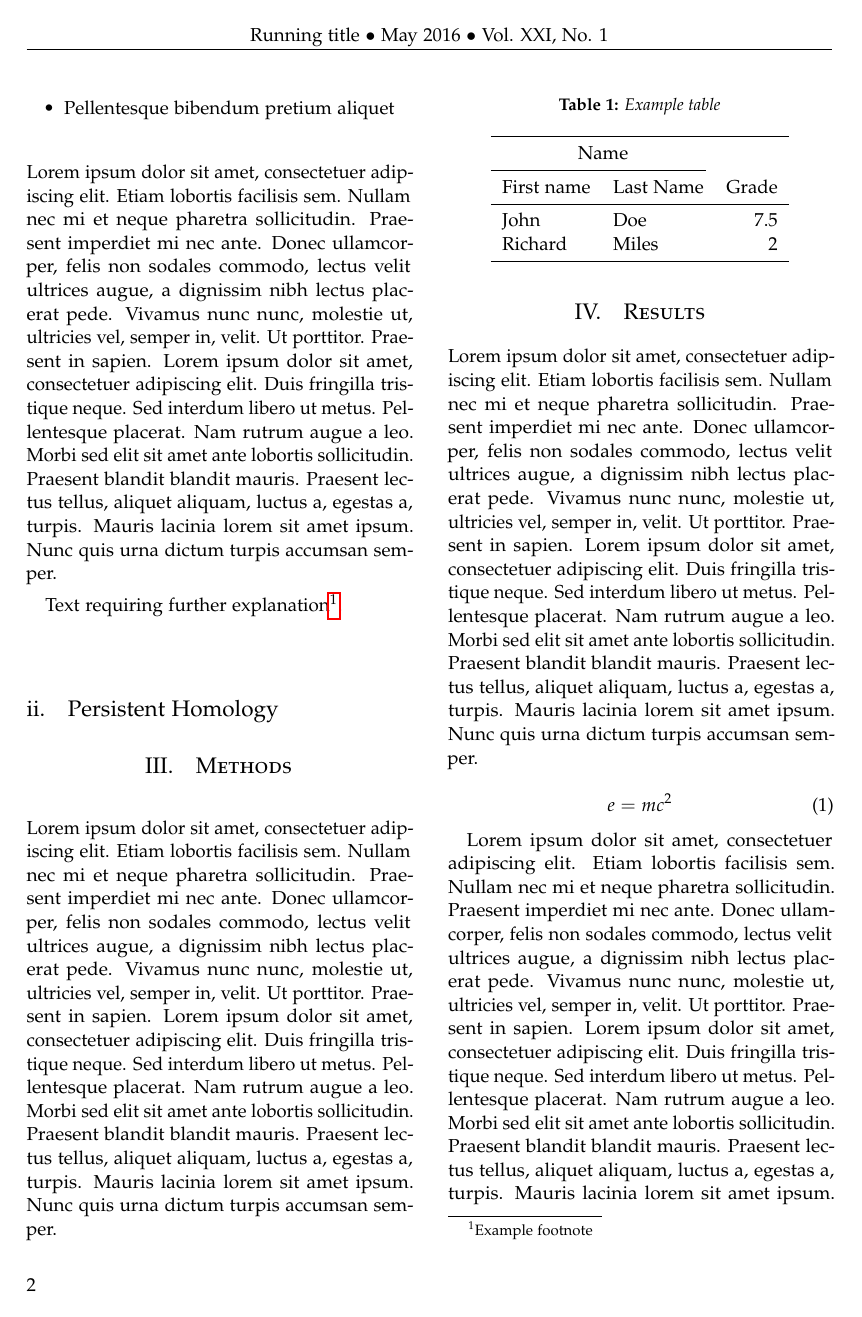
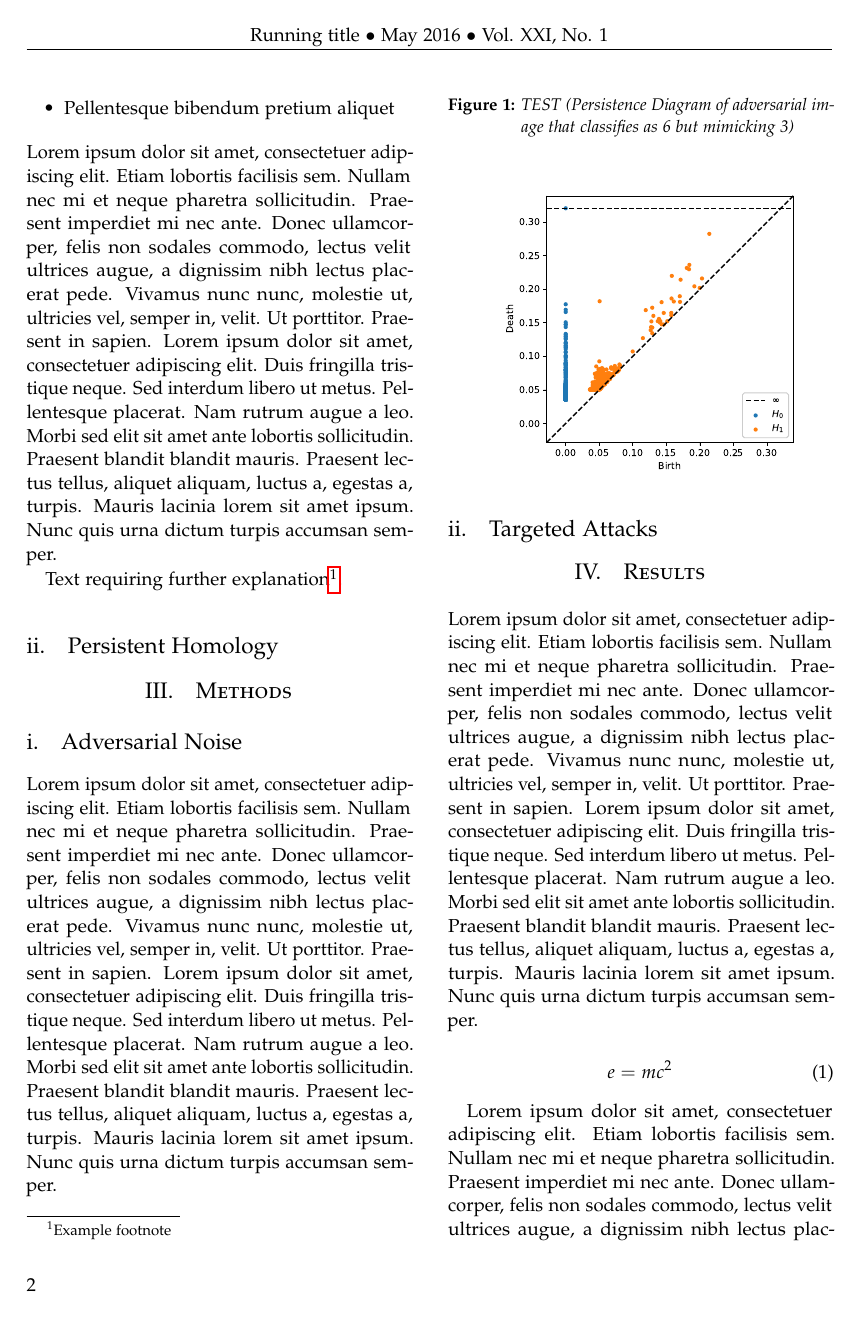
Before and after one commit to craigxchen/MATH590, a LaTeX paper (TDA_on_advimages.tex): page 2 of 3. Compiled offline with pdfLaTeX.

Commit message:
added figures folder

```diff
--- a/TDA_on_advimages.tex
+++ b/TDA_on_advimages.tex
@@ -59,6 +59,8 @@
 \usepackage{titling} % Customizing the title section
 
 \usepackage{hyperref} % For hyperlinks in the PDF
+
+\usepackage{graphicx} % For importing images
 
 %----------------------------------------------------------------------------------------
 %	TITLE SECTION
@@ -128,26 +130,20 @@ Text requiring further explanation\footnote{Example footnote}.
 
 \section{Methods}
 
+\subsection{Adversarial Noise}
 \blindtext % Dummy text
+
+\subsection{Targeted Attacks}
 
 %------------------------------------------------
 
 \section{Results}
 
-\begin{table}
-\caption{Example table}
-\centering
-\begin{tabular}{llr}
-\toprule
-\multicolumn{2}{c}{Name} \\
-\cmidrule(r){1-2}
-First name & Last Name & Grade \\
-\midrule
-John & Doe & $7.5$ \\
-Richard & Miles & $2$ \\
-\bottomrule
-\end{tabular}
-\end{table}
+\begin{figure}
+	\centering
+	\caption{TEST (Persistence Diagram of adversarial image that classifies as 6 but mimicking 3)}
+	\includegraphics[scale=0.5]{figures/persdgm_adversarial3.eps}
+\end{figure}
 
 \blindtext % Dummy text
 
```
Also changed, not shown: figures/adversarial3.eps (added), figures/mimic3.eps (added), figures/persdgm_adversarial3.eps (added), figures/persdgm_mimic3.eps (added), figures/persdgm_real6.eps (added), figures/real6.eps (added).
